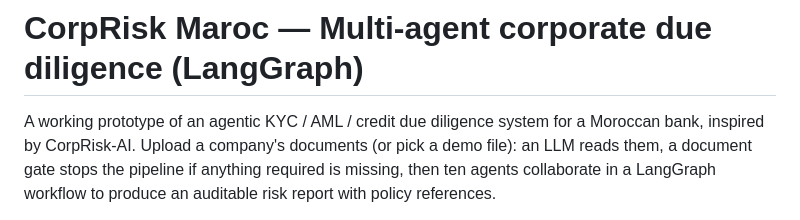
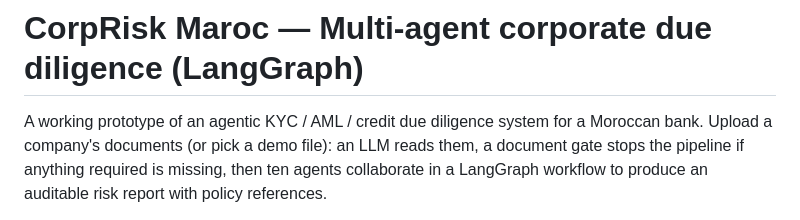
Before and after one commit to Yahiaelfirdoussi/corprisk-maroc, a Markdown page: README.md, the part around the change. Drawn GitHub-style.

```diff
--- a/README.md
+++ b/README.md
@@ -1,7 +1,7 @@
 # CorpRisk Maroc — Multi-agent corporate due diligence (LangGraph)
 
-A working prototype of an agentic KYC / AML / credit due diligence system for a Moroccan bank,
-inspired by CorpRisk-AI. Upload a company's documents (or pick a demo file): an LLM reads them,
+A working prototype of an agentic KYC / AML / credit due diligence system for a Moroccan bank.
+Upload a company's documents (or pick a demo file): an LLM reads them,
 a document gate stops the pipeline if anything required is missing, then ten agents collaborate in a
 LangGraph workflow to produce an auditable risk report with policy references.
 
```
